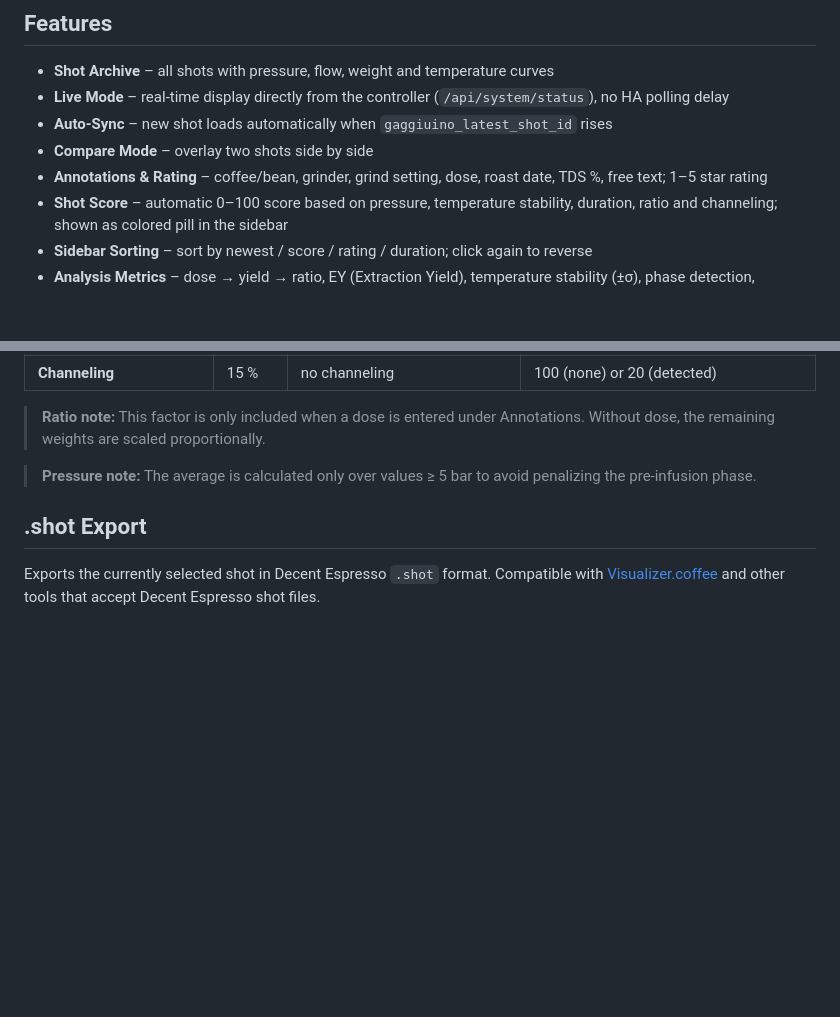
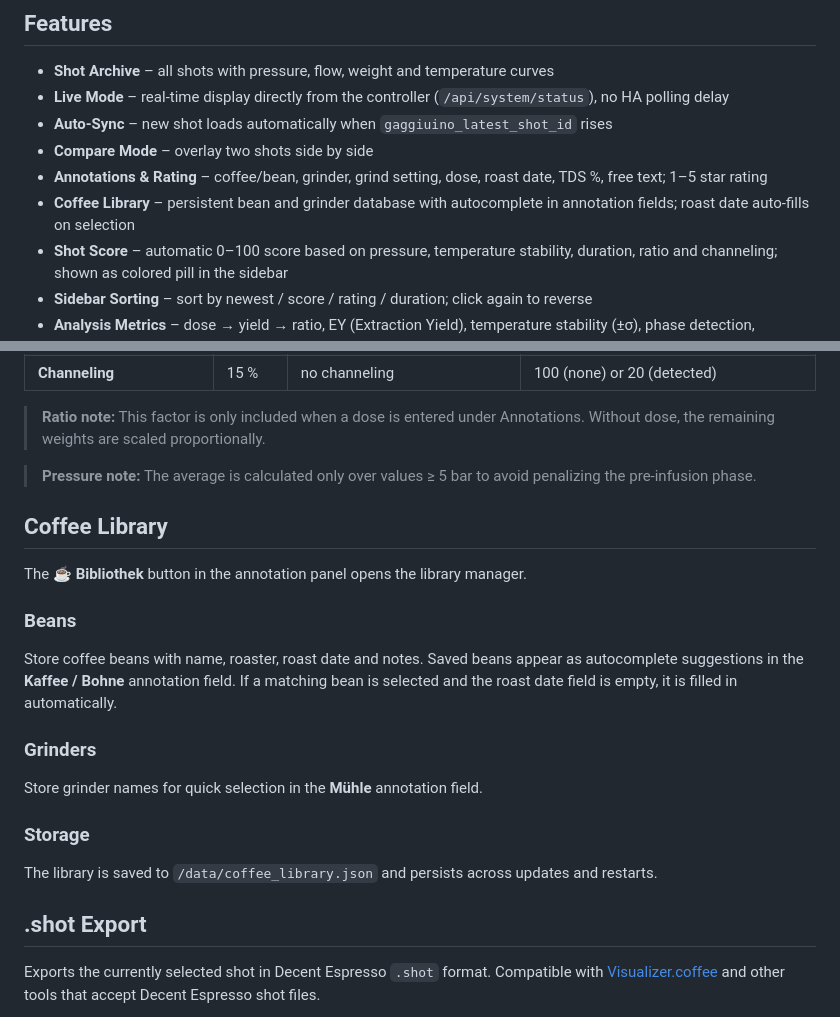
Before and after one commit to mxkissnr/gaggiuino-local-profiler, a Markdown page: gaggiuino-local-profiler/DOCS.md, 2 parts joined by grey strips. GitHub-like rendering; blank space fills up the shorter version.

Commit message:
docs: CHANGELOG + DOCS.md für v1.20.0 (Coffee Library)
Co-Authored-By: Claude Sonnet 4.6 <noreply@anthropic.com>

```diff
--- a/gaggiuino-local-profiler/DOCS.md
+++ b/gaggiuino-local-profiler/DOCS.md
@@ -9,6 +9,7 @@ Local shot profiling dashboard for [Gaggiuino](https://gaggiuino.github.io/)-bas
 - **Auto-Sync** – new shot loads automatically when `gaggiuino_latest_shot_id` rises
 - **Compare Mode** – overlay two shots side by side
 - **Annotations & Rating** – coffee/bean, grinder, grind setting, dose, roast date, TDS %, free text; 1–5 star rating
+- **Coffee Library** – persistent bean and grinder database with autocomplete in annotation fields; roast date auto-fills on selection
 - **Shot Score** – automatic 0–100 score based on pressure, temperature stability, duration, ratio and channeling; shown as colored pill in the sidebar
 - **Sidebar Sorting** – sort by newest / score / rating / duration; click again to reverse
 - **Analysis Metrics** – dose → yield → ratio, EY (Extraction Yield), temperature stability (±σ), phase detection, channeling warning
@@ -151,6 +152,22 @@ Each shot automatically receives a score from 0–100, shown in the top right of
 
 > **Pressure note:** The average is calculated only over values ≥ 5 bar to avoid penalizing the pre-infusion phase.
 
+## Coffee Library
+
+The **☕ Bibliothek** button in the annotation panel opens the library manager.
+
+### Beans
+
+Store coffee beans with name, roaster, roast date and notes. Saved beans appear as autocomplete suggestions in the **Kaffee / Bohne** annotation field. If a matching bean is selected and the roast date field is empty, it is filled in automatically.
+
+### Grinders
+
+Store grinder names for quick selection in the **Mühle** annotation field.
+
+### Storage
+
+The library is saved to `/data/coffee_library.json` and persists across updates and restarts.
+
 ## .shot Export
 
 Exports the currently selected shot in Decent Espresso `.shot` format. Compatible with [Visualizer.coffee](https://visualizer.coffee/) and other tools that accept Decent Espresso shot files.
```
Also changed, not shown: gaggiuino-local-profiler/CHANGELOG.md (+7 -0 lines).
